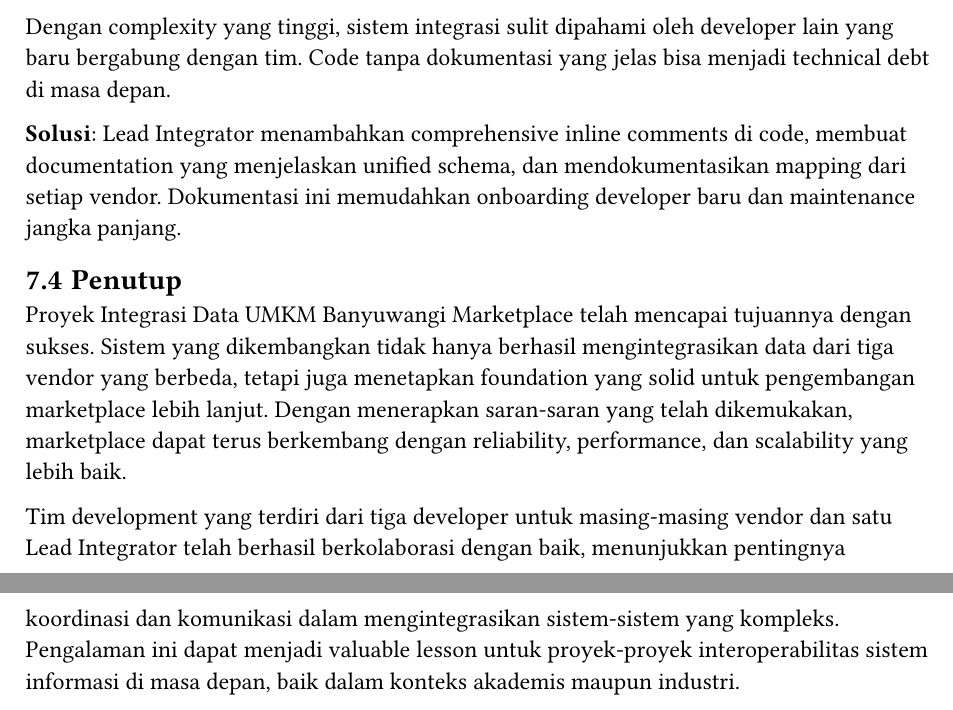
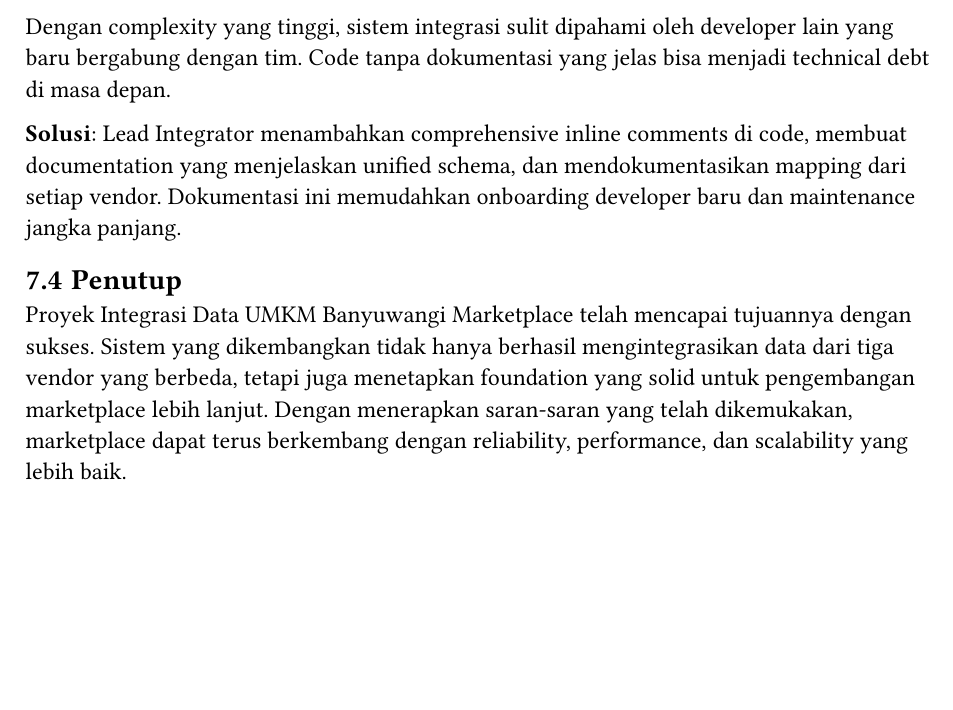
Before and after one commit to MuhAinulHuda24/laporan-uas-interoperabilitas, a Typst document (main.typ, which reads chapters/bab7.typ): two parts of pages 30 and 31 of 31 before the commit and part of page 30 of 30 after it, the two joined at a grey line, cut so that both start at the same text, the shorter picture padded with empty space. Compiled offline with Typst 0.15; a missing font is replaced by an installed copy or a similar font.

Commit message:
Fix sedikit

```diff
--- a/chapters/bab7.typ
+++ b/chapters/bab7.typ
@@ -114,5 +114,3 @@ Dengan complexity yang tinggi, sistem integrasi sulit dipahami oleh developer la
 == Penutup
 
 Proyek Integrasi Data UMKM Banyuwangi Marketplace telah mencapai tujuannya dengan sukses. Sistem yang dikembangkan tidak hanya berhasil mengintegrasikan data dari tiga vendor yang berbeda, tetapi juga menetapkan foundation yang solid untuk pengembangan marketplace lebih lanjut. Dengan menerapkan saran-saran yang telah dikemukakan, marketplace dapat terus berkembang dengan reliability, performance, dan scalability yang lebih baik.
-
-Tim development yang terdiri dari tiga developer untuk masing-masing vendor dan satu Lead Integrator telah berhasil berkolaborasi dengan baik, menunjukkan pentingnya koordinasi dan komunikasi dalam mengintegrasikan sistem-sistem yang kompleks. Pengalaman ini dapat menjadi valuable lesson untuk proyek-proyek interoperabilitas sistem informasi di masa depan, baik dalam konteks akademis maupun industri.
```
